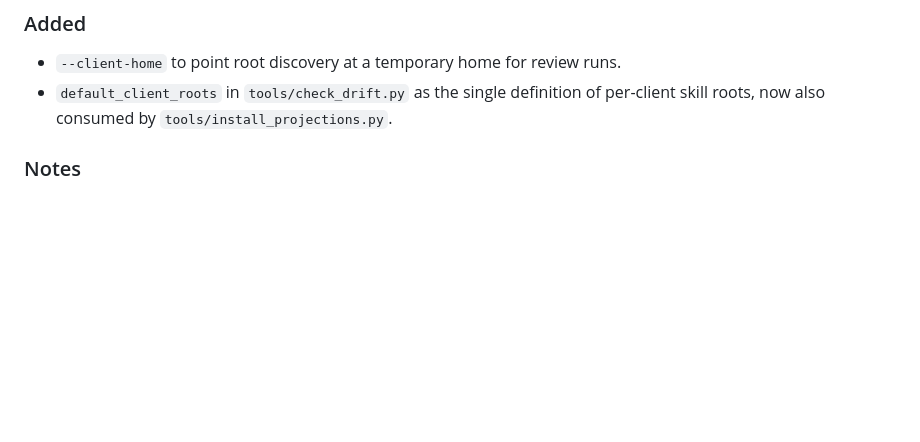
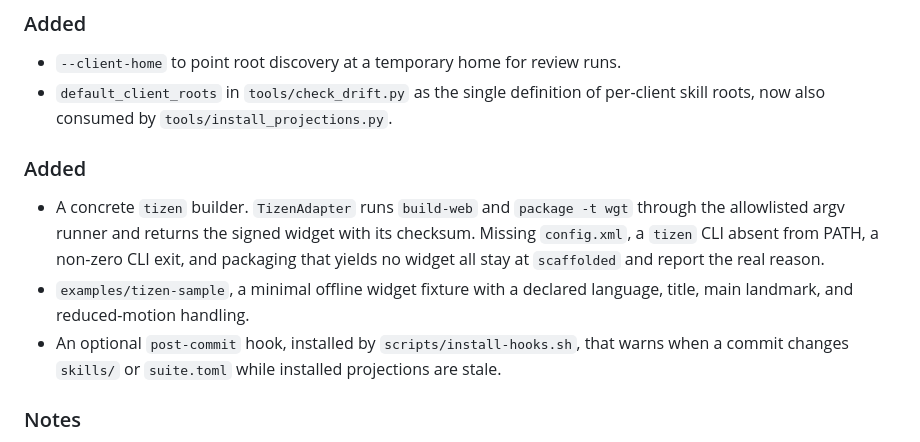
Before and after one commit to actually-useful-ai/platforms, a Markdown page: CHANGELOG.md, the part around the change. Rendered like a GitHub page; blank space fills up the shorter version.

```diff
--- a/CHANGELOG.md
+++ b/CHANGELOG.md
@@ -24,6 +24,19 @@ All notable changes to the Platforms and Publishing Suite are documented here.
 - `--client-home` to point root discovery at a temporary home for review runs.
 - `default_client_roots` in `tools/check_drift.py` as the single definition of
   per-client skill roots, now also consumed by `tools/install_projections.py`.
+
+### Added
+
+- A concrete `tizen` builder. `TizenAdapter` runs `build-web` and
+  `package -t wgt` through the allowlisted argv runner and returns the signed
+  widget with its checksum. Missing `config.xml`, a `tizen` CLI absent from
+  PATH, a non-zero CLI exit, and packaging that yields no widget all stay at
+  `scaffolded` and report the real reason.
+- `examples/tizen-sample`, a minimal offline widget fixture with a declared
+  language, title, main landmark, and reduced-motion handling.
+- An optional `post-commit` hook, installed by `scripts/install-hooks.sh`, that
+  warns when a commit changes `skills/` or `suite.toml` while installed
+  projections are stale.
 
 ### Notes
 
```
Also changed, not shown: PROJECT_PLAN.md (+9 -2 lines).
